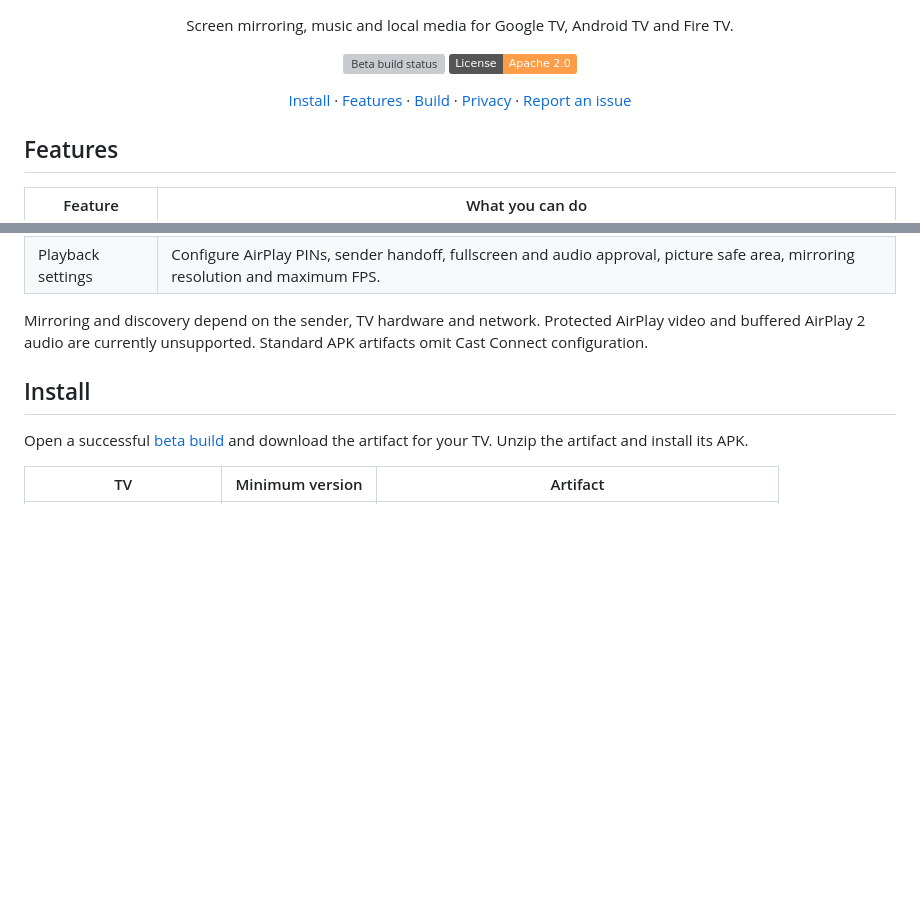
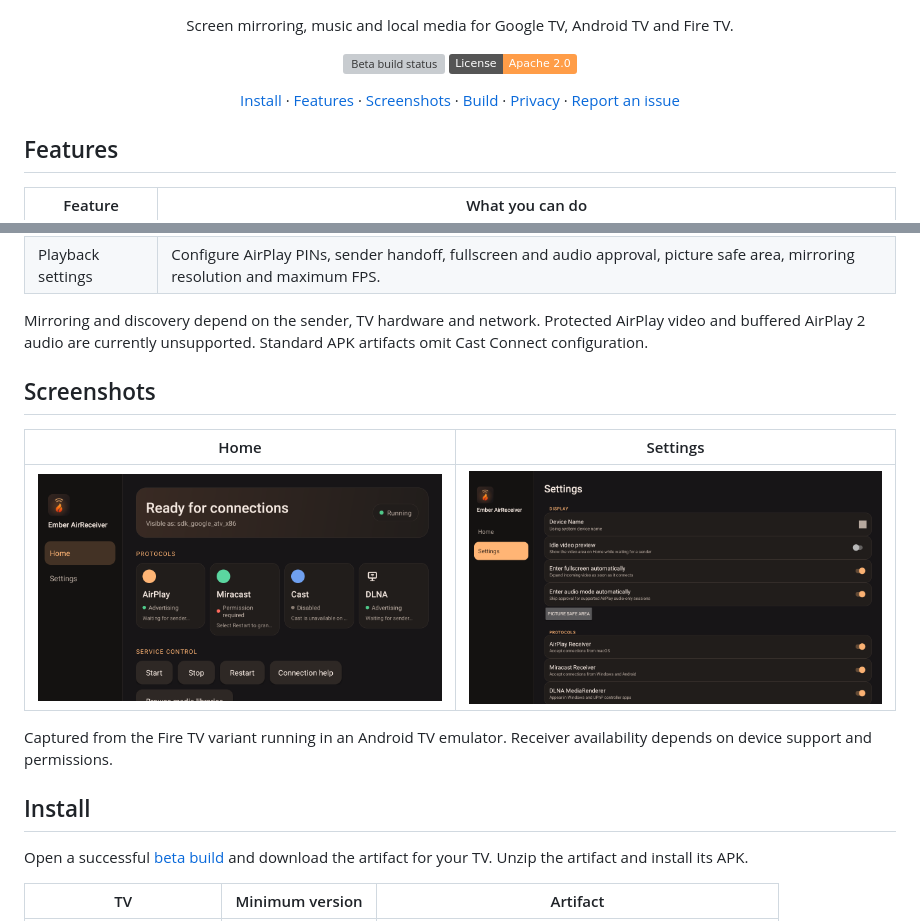
Before and after one commit to PrimeN/Ember-AirReceiver, a Markdown page: README.md, 2 parts joined by grey strips. GitHub-like rendering; pictures changed too: docs/screenshots/home.png (added), docs/screenshots/settings.png (added); badges without logos; blank space fills up the shorter version; grey boxes are pictures that could not be loaded.

Commit message:
Show Ember Home and Settings in the README (#45)

```diff
--- a/README.md
+++ b/README.md
@@ -16,6 +16,7 @@
 <p align="center">
   <a href="#install">Install</a> ·
   <a href="#features">Features</a> ·
+  <a href="#screenshots">Screenshots</a> ·
   <a href="#build">Build</a> ·
   <a href="PRIVACY.md">Privacy</a> ·
   <a href="https://github.com/PrimeN/Ember-AirReceiver/issues">Report an issue</a>
@@ -35,6 +36,15 @@
 Mirroring and discovery depend on the sender, TV hardware and network. Protected
 AirPlay video and buffered AirPlay 2 audio are currently unsupported. Standard
 APK artifacts omit Cast Connect configuration.
+
+## Screenshots
+
+| Home | Settings |
+| --- | --- |
+| ![Ember Home showing independent AirPlay, Miracast, Cast and DLNA tiles](docs/screenshots/home.png) | ![Ember Settings showing display preferences and protocol switches](docs/screenshots/settings.png) |
+
+Captured from the Fire TV variant running in an Android TV emulator. Receiver
+availability depends on device support and permissions.
 
 ## Install
 
```
